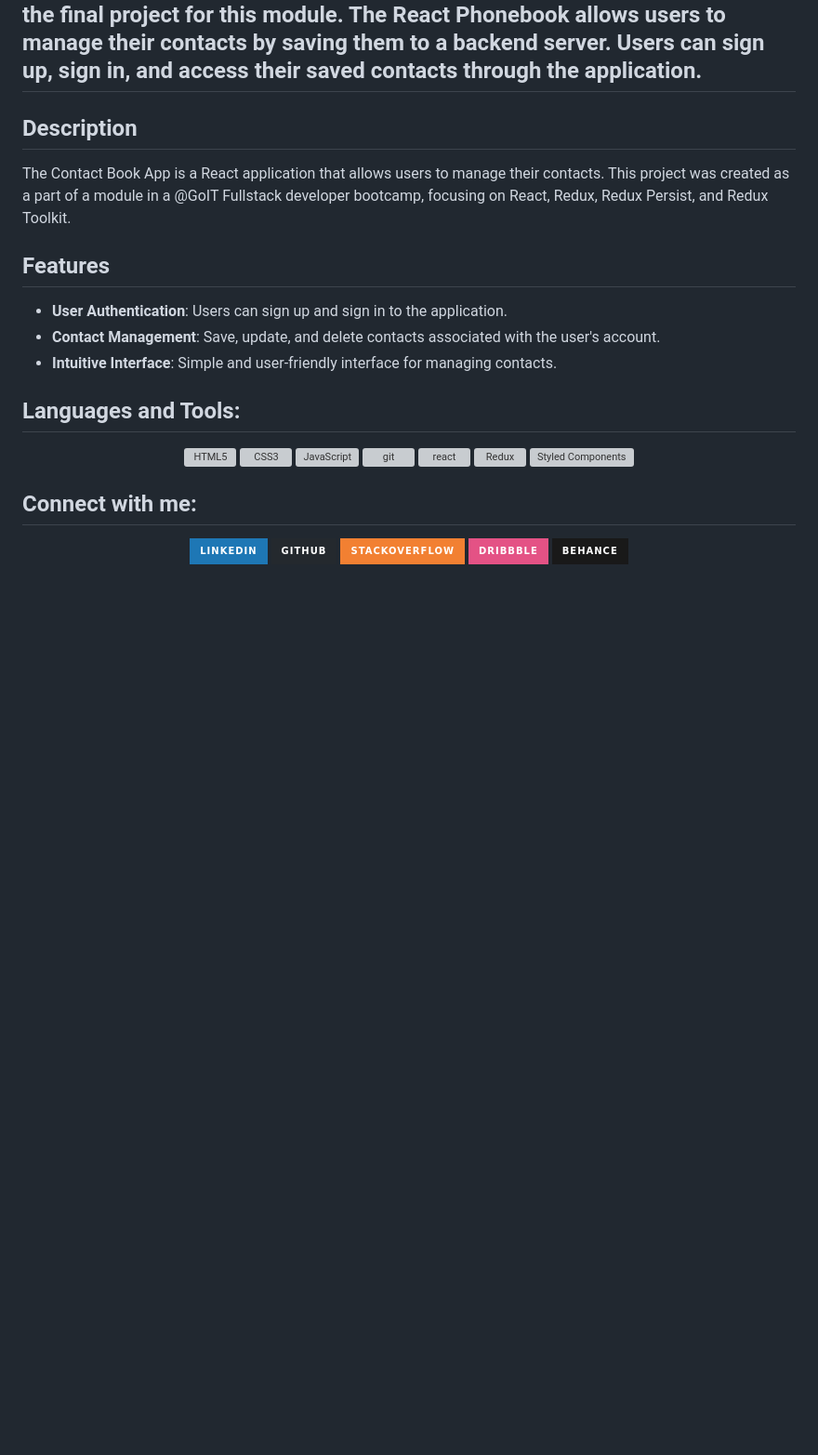
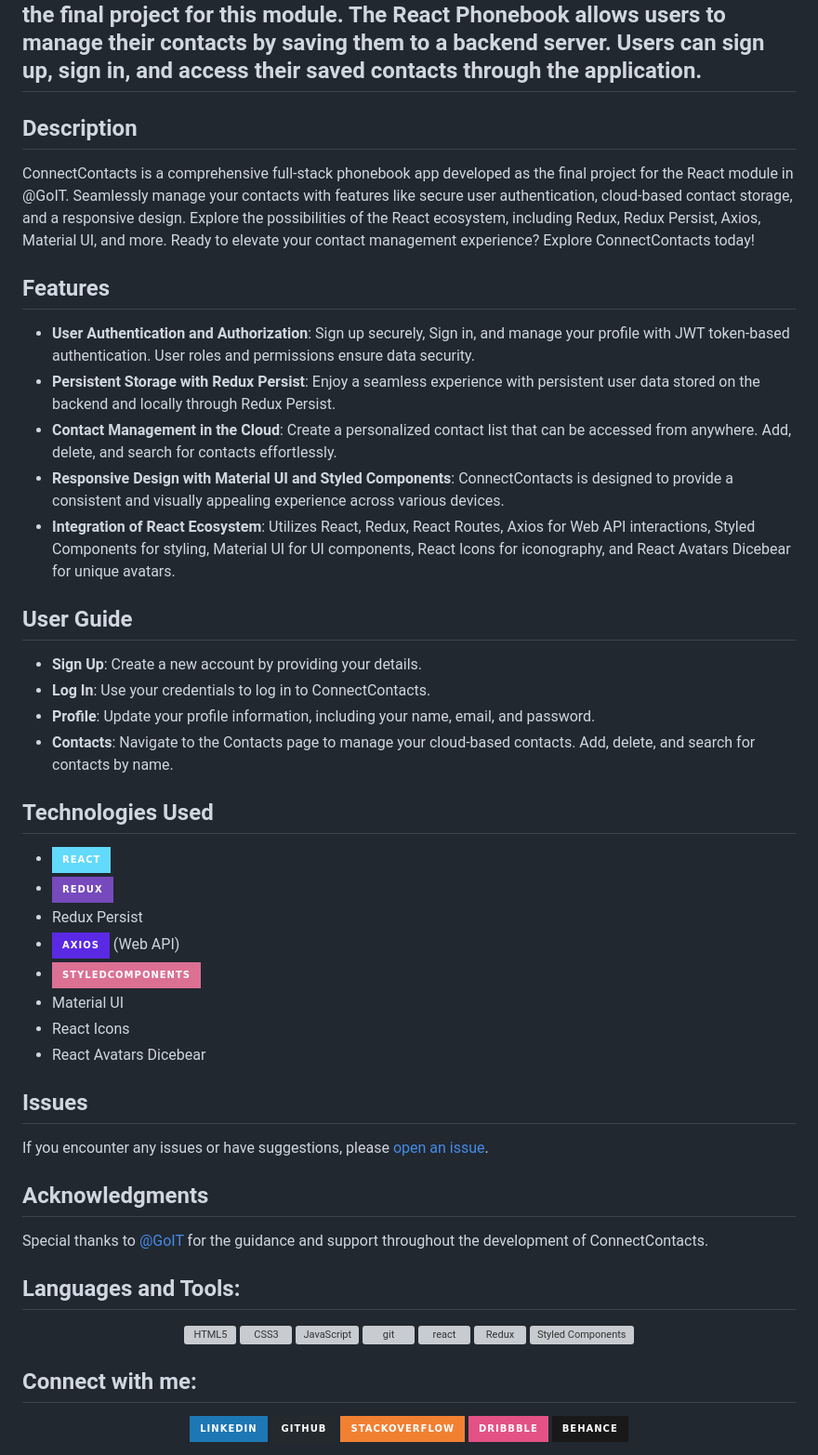
Before and after one commit to Alexandrbig1/phonebook-app, a Markdown page: README.md, the part around the change. Shown at 93% size. Drawn GitHub-style; badges without logos; blank space fills up the shorter version; grey boxes are pictures that could not be loaded.

```diff
--- a/README.md
+++ b/README.md
@@ -5,13 +5,40 @@
 
 ## Description
 
-The Contact Book App is a React application that allows users to manage their contacts. This project was created as a part of a module in a @GoIT Fullstack developer bootcamp, focusing on React, Redux, Redux Persist, and Redux Toolkit.
+ConnectContacts is a comprehensive full-stack phonebook app developed as the final project for the React module in @GoIT. Seamlessly manage your contacts with features like secure user authentication, cloud-based contact storage, and a responsive design. Explore the possibilities of the React ecosystem, including Redux, Redux Persist, Axios, Material UI, and more.
+Ready to elevate your contact management experience? Explore ConnectContacts today!
 
 ## Features
 
-- **User Authentication**: Users can sign up and sign in to the application.
-- **Contact Management**: Save, update, and delete contacts associated with the user's account.
-- **Intuitive Interface**: Simple and user-friendly interface for managing contacts.
+- **User Authentication and Authorization**: Sign up securely, Sign in, and manage your profile with JWT token-based authentication. User roles and permissions ensure data security.
+- **Persistent Storage with Redux Persist**: Enjoy a seamless experience with persistent user data stored on the backend and locally through Redux Persist.
+- **Contact Management in the Cloud**: Create a personalized contact list that can be accessed from anywhere. Add, delete, and search for contacts effortlessly.
+- **Responsive Design with Material UI and Styled Components**: ConnectContacts is designed to provide a consistent and visually appealing experience across various devices.
+- **Integration of React Ecosystem**: Utilizes React, Redux, React Routes, Axios for Web API interactions, Styled Components for styling, Material UI for UI components, React Icons for iconography, and React Avatars Dicebear for unique avatars.
+
+## User Guide
+
+* **Sign Up**: Create a new account by providing your details.
+* **Log In**: Use your credentials to log in to ConnectContacts.
+* **Profile**: Update your profile information, including your name, email, and password.
+* **Contacts**: Navigate to the Contacts page to manage your cloud-based contacts. Add, delete, and search for contacts by name.
+
+## Technologies Used
+- ![Alt text](https://img.shields.io/badge/React-61DAFB.svg?style=for-the-badge&logo=React&logoColor=black)
+- ![Alt text](https://img.shields.io/badge/Redux-764ABC.svg?style=for-the-badge&logo=Redux&logoColor=white)
+- Redux Persist
+- ![Alt text](https://img.shields.io/badge/Axios-5A29E4.svg?style=for-the-badge&logo=Axios&logoColor=white) (Web API)
+- ![Alt text](https://img.shields.io/badge/styledcomponents-DB7093.svg?style=for-the-badge&logo=styled-components&logoColor=white)
+- Material UI
+- React Icons
+- React Avatars Dicebear
+
+## Issues
+
+If you encounter any issues or have suggestions, please [open an issue](https://github.com/Alexandrbig1/goit-react-hw-08-phonebook/issues).
+
+## Acknowledgments
+Special thanks to [@GoIT](https://goit.global/us/) for the guidance and support throughout the development of ConnectContacts.
 
 ## Languages and Tools:
 <div align="center">
```
